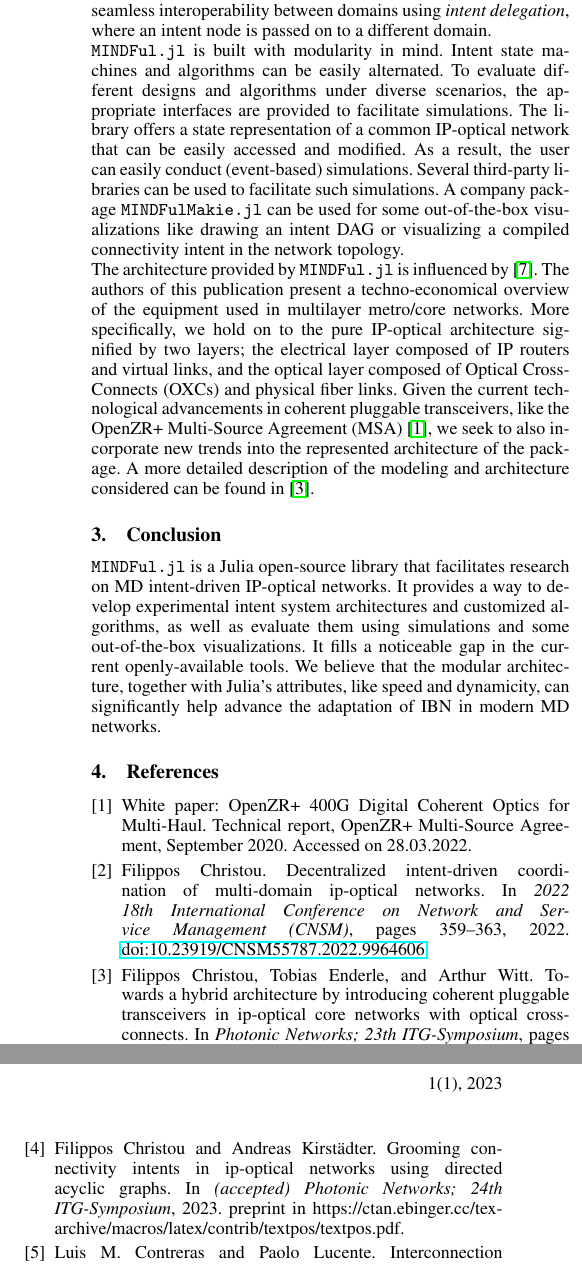
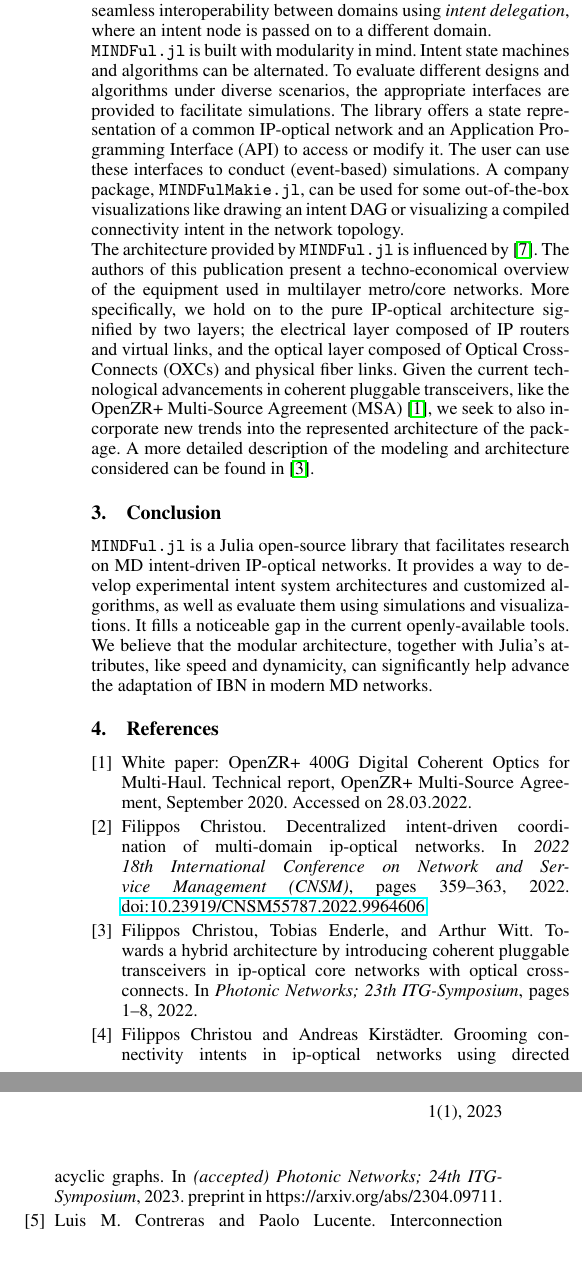
Before and after one commit to UniStuttgart-IKR/MINDFul.jl, a LaTeX document (paper/paper.tex, which reads paper/ref.bib): two parts of the columns of page 2 of 2, joined at a grey line, cut so that both start at the same text. Compiled offline with pdfLaTeX.

Commit message:
Proofread rc2

```diff
--- a/paper/paper.tex
+++ b/paper/paper.tex
@@ -16,6 +16,7 @@
 	\acro{DAG}{Directed Acyclic Graph}
 	\acro{MSA}{Multi-Source Agreement}
 	\acro{OXC}{Optical Cross-Connect}
+    \acro{API}{Application Programming Interface}
 \end{acronym}
 
 
@@ -88,12 +89,11 @@ This powerful scheme connects higher-level intents, which have a logical objecti
 This hierarchical intent structure enables seamless interoperability between domains using \emph{intent delegation}, where an intent node is passed on to a different domain.
 
 \verb|MINDFul.jl| is built with modularity in mind.
-Intent state machines and algorithms can be easily alternated.
+Intent state machines and algorithms can be alternated.
 To evaluate different designs and algorithms under diverse scenarios, the appropriate interfaces are provided to facilitate simulations.
-The library offers a state representation of a common IP-optical network \linebreak that can be easily accessed and modified.
-As a result, the user can easily conduct (event-based) simulations.
-Several third-party libraries can be used to facilitate such simulations.
-A company package \verb|MINDFulMakie.jl| can be used for some out-of-the-box visualizations like drawing an intent \ac{DAG} or visualizing a compiled connectivity intent in the network topology.
+The library offers a state representation of a common IP-optical network and an \ac{API} to access or modify it.
+The user can use these interfaces to conduct (event-based) simulations.
+A company package, \verb|MINDFulMakie.jl|, can be used for some out-of-the-box visualizations like drawing an intent \ac{DAG} or visualizing a compiled connectivity intent in the network topology.
 
 The architecture provided by \verb|MINDFul.jl| is influenced by \cite{2013Rambach}.
 The authors of this publication present a techno-economical overview of the equipment used in multilayer metro/core networks.
@@ -103,7 +103,7 @@ A more detailed description of the modeling and architecture considered can be f
 
 \section{Conclusion}
 \verb|MINDFul.jl| is a Julia open-source library that facilitates research on \ac{MD} intent-driven IP-optical networks.
-It provides a way to develop experimental intent system architectures and customized algorithms, as well as evaluate them using simulations and some out-of-the-box visualizations.
+It provides a way to develop experimental intent system architectures and customized algorithms, as well as evaluate them using simulations and visualizations.
 It fills a noticeable gap in the current openly-available tools.
 We believe that the modular architecture, together with Julia's attributes, like speed and dynamicity, can significantly help advance the adaptation of \ac{IBN} in modern \ac{MD} networks.
 
--- a/paper/ref.bib
+++ b/paper/ref.bib
@@ -90,7 +90,7 @@ doi={10.1364/JOCN.5.000210}}
   volume={},
   number={},
   doi={},
-  note={preprint in https://ctan.ebinger.cc/tex-archive/macros/latex/contrib/textpos/textpos.pdf}}
+  note={preprint in https://arxiv.org/abs/2304.09711}}
 
 @TECHREPORT{OpenZRProps,
 	TITLE =         {White paper: Open{ZR}+ 400{G} {D}igital {C}oherent {O}ptics for {M}ulti-{H}aul},
```
Also changed, not shown: paper/paper.tex (2 more changed lines).
